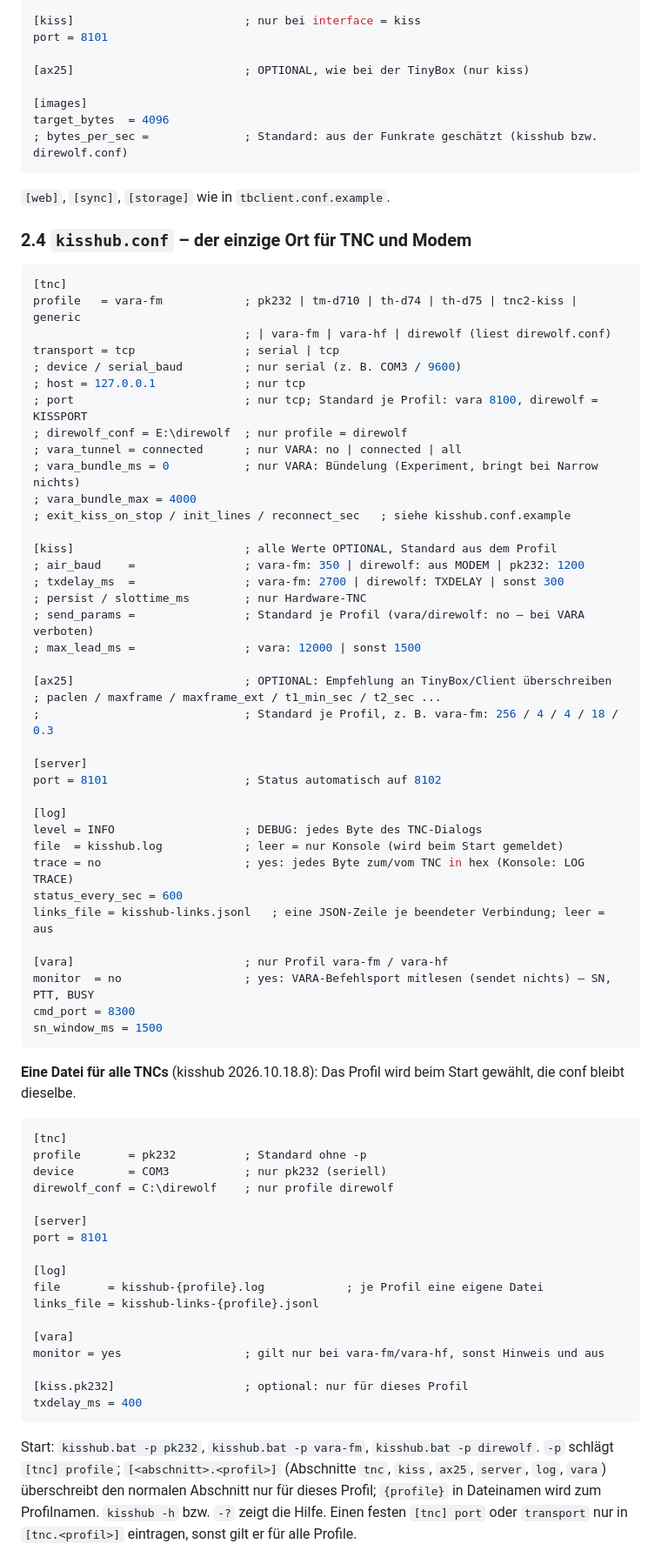
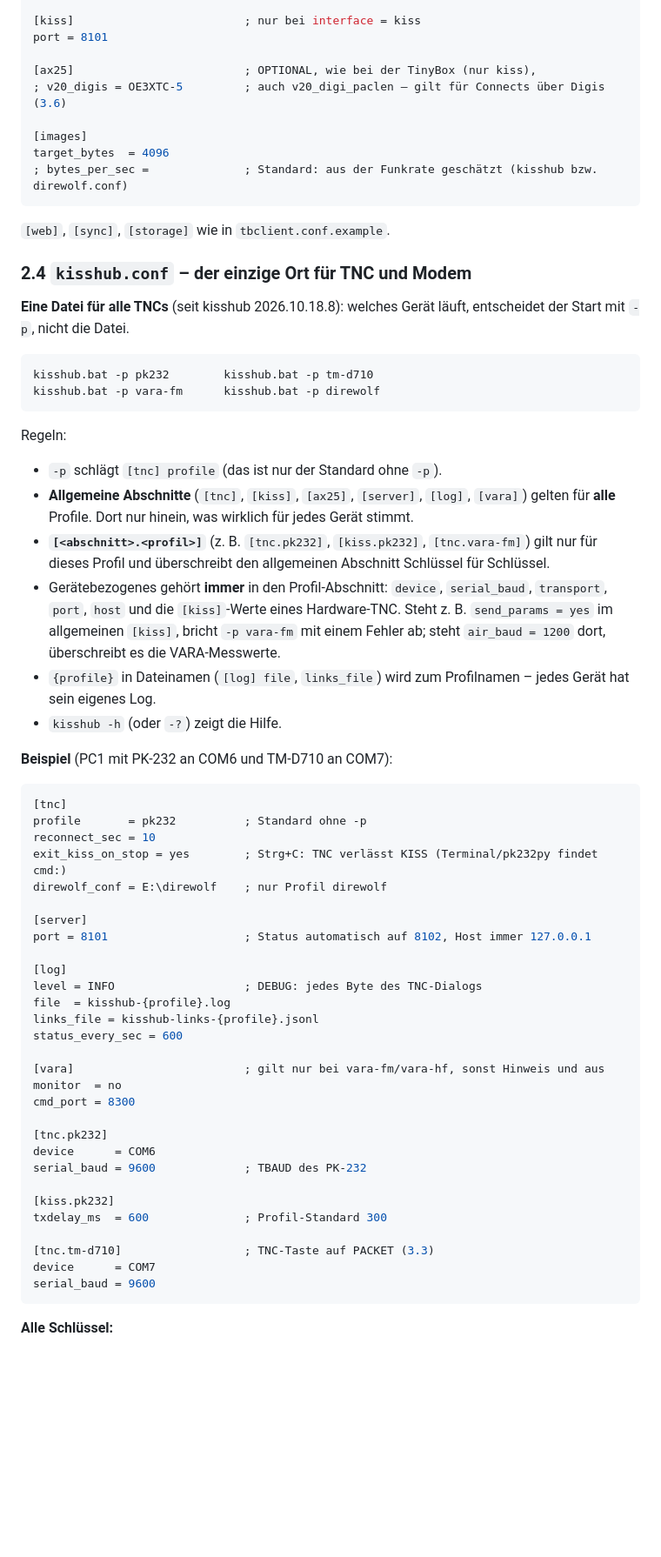
Before and after one commit to oe3gas/Tinybox, a Markdown page: MANUAL.md, the part around one of its changes. Shown at 87% size. Rendered like a GitHub page; blank space fills up the shorter version.

````diff
--- a/MANUAL.md
+++ b/MANUAL.md
@@ -149,7 +155,8 @@ channel   = 0
 [kiss]                         ; nur bei interface = kiss
 port = 8101
 
-[ax25]                         ; OPTIONAL, wie bei der TinyBox (nur kiss)
+[ax25]                         ; OPTIONAL, wie bei der TinyBox (nur kiss),
+; v20_digis = OE3XTC-5         ; auch v20_digi_paclen – gilt für Connects über Digis (3.6)
 
 [images]
 target_bytes  = 4096
@@ -160,74 +167,61 @@ target_bytes  = 4096
 
 ### 2.4 `kisshub.conf` – der einzige Ort für TNC und Modem
 
-```ini
-[tnc]
-profile   = vara-fm            ; pk232 | tm-d710 | th-d74 | th-d75 | tnc2-kiss | generic
-                               ; | vara-fm | vara-hf | direwolf (liest direwolf.conf)
-transport = tcp                ; serial | tcp
-; device / serial_baud         ; nur serial (z. B. COM3 / 9600)
-; host = 127.0.0.1             ; nur tcp
-; port                         ; nur tcp; Standard je Profil: vara 8100, direwolf = KISSPORT
-; direwolf_conf = E:\direwolf  ; nur profile = direwolf
-; vara_tunnel = connected      ; nur VARA: no | connected | all
-; vara_bundle_ms = 0           ; nur VARA: Bündelung (Experiment, bringt bei Narrow nichts)
-; vara_bundle_max = 4000
-; exit_kiss_on_stop / init_lines / reconnect_sec   ; siehe kisshub.conf.example
+**Eine Datei für alle TNCs** (seit kisshub 2026.10.18.8): welches Gerät läuft, entscheidet der
+Start mit `-p`, nicht die Datei.
 
-[kiss]                         ; alle Werte OPTIONAL, Standard aus dem Profil
-; air_baud    =                ; vara-fm: 350 | direwolf: aus MODEM | pk232: 1200
-; txdelay_ms  =                ; vara-fm: 2700 | direwolf: TXDELAY | sonst 300
-; persist / slottime_ms        ; nur Hardware-TNC
-; send_params =                ; Standard je Profil (vara/direwolf: no – bei VARA verboten)
-; max_lead_ms =                ; vara: 12000 | sonst 1500
-
-[ax25]                         ; OPTIONAL: Empfehlung an TinyBox/Client überschreiben
-; paclen / maxframe / maxframe_ext / t1_min_sec / t2_sec ...
-;                              ; Standard je Profil, z. B. vara-fm: 256 / 4 / 4 / 18 / 0.3
-
-[server]
-port = 8101                    ; Status automatisch auf 8102
-
-[log]
-level = INFO                   ; DEBUG: jedes Byte des TNC-Dialogs
-file  = kisshub.log            ; leer = nur Konsole (wird beim Start gemeldet)
-trace = no                     ; yes: jedes Byte zum/vom TNC in hex (Konsole: LOG TRACE)
-status_every_sec = 600
-links_file = kisshub-links.jsonl   ; eine JSON-Zeile je beendeter Verbindung; leer = aus
-
-[vara]                         ; nur Profil vara-fm / vara-hf
-monitor  = no                  ; yes: VARA-Befehlsport mitlesen (sendet nichts) – SN, PTT, BUSY
-cmd_port = 8300
-sn_window_ms = 1500
+```
+kisshub.bat -p pk232        kisshub.bat -p tm-d710
+kisshub.bat -p vara-fm      kisshub.bat -p direwolf
 ```
 
-**Eine Datei für alle TNCs** (kisshub 2026.10.18.8): Das Profil wird beim Start gewählt,
-die conf bleibt dieselbe.
+Regeln:
+- `-p` schlägt `[tnc] profile` (das ist nur der Standard ohne `-p`).
+- **Allgemeine Abschnitte** (`[tnc]`, `[kiss]`, `[ax25]`, `[server]`, `[log]`, `[vara]`) gelten
+  für **alle** Profile. Dort nur hinein, was wirklich für jedes Gerät stimmt.
+- **`[<abschnitt>.<profil>]`** (z. B. `[tnc.pk232]`, `[kiss.pk232]`, `[tnc.vara-fm]`) gilt nur für
+  dieses Profil und überschreibt den allgemeinen Abschnitt Schlüssel für Schlüssel.
+- Gerätebezogenes gehört **immer** in den Profil-Abschnitt: `device`, `serial_baud`,
+  `transport`, `port`, `host` und die `[kiss]`-Werte eines Hardware-TNC. Steht z. B.
+  `send_params = yes` im allgemeinen `[kiss]`, bricht `-p vara-fm` mit einem Fehler ab; steht
+  `air_baud = 1200` dort, überschreibt es die VARA-Messwerte.
+- `{profile}` in Dateinamen (`[log] file`, `links_file`) wird zum Profilnamen – jedes Gerät hat
+  sein eigenes Log.
+- `kisshub -h` (oder `-?`) zeigt die Hilfe.
+
+**Beispiel** (PC1 mit PK-232 an COM6 und TM-D710 an COM7):
 
 ```ini
 [tnc]
 profile       = pk232          ; Standard ohne -p
-device        = COM3           ; nur pk232 (seriell)
-direwolf_conf = C:\direwolf    ; nur profile direwolf
+reconnect_sec = 10
+exit_kiss_on_stop = yes        ; Strg+C: TNC verlässt KISS (Terminal/pk232py findet cmd:)
+direwolf_conf = E:\direwolf    ; nur Profil direwolf
 
 [server]
-port = 8101
+port = 8101                    ; Status automatisch auf 8102, Host immer 127.0.0.1
 
 [log]
-file       = kisshub-{profile}.log            ; je Profil eine eigene Datei
+level = INFO                   ; DEBUG: jedes Byte des TNC-Dialogs
+file  = kisshub-{profile}.log
 links_file = kisshub-links-{profile}.jsonl
+status_every_sec = 600
 
-[vara]
-monitor = yes                  ; gilt nur bei vara-fm/vara-hf, sonst Hinweis und aus
+[vara]                         ; gilt nur bei vara-fm/vara-hf, sonst Hinweis und aus
+monitor  = no
+cmd_port = 8300
 
-[kiss.pk232]                   ; optional: nur für dieses Profil
-txdelay_ms = 400
+[tnc.pk232]
+device      = COM6
+serial_baud = 9600             ; TBAUD des PK-232
+
+[kiss.pk232]
+txdelay_ms  = 600              ; Profil-Standard 300
+
+[tnc.tm-d710]                  ; TNC-Taste auf PACKET (3.3)
+device      = COM7
+serial_baud = 9600
 ```
 
-Start: `kisshub.bat -p pk232`, `kisshub.bat -p vara-fm`, `kisshub.bat -p direwolf`.
-`-p` schlägt `[tnc] profile`; `[<abschnitt>.<profil>]` (Abschnitte `tnc`, `kiss`, `ax25`,
-`server`, `log`, `vara`) überschreibt den normalen Abschnitt nur für dieses Profil;
-`{profile}` in Dateinamen wird zum Profilnamen. `kisshub -h` bzw. `-?` zeigt die Hilfe.
-Einen festen `[tnc] port` oder `transport` nur in `[tnc.<profil>]` eintragen, sonst gilt er
-für alle Profile.
+**Alle Schlüssel:**
 
````
Also changed, not shown: other parts of MANUAL.md (+112 -44 lines).
